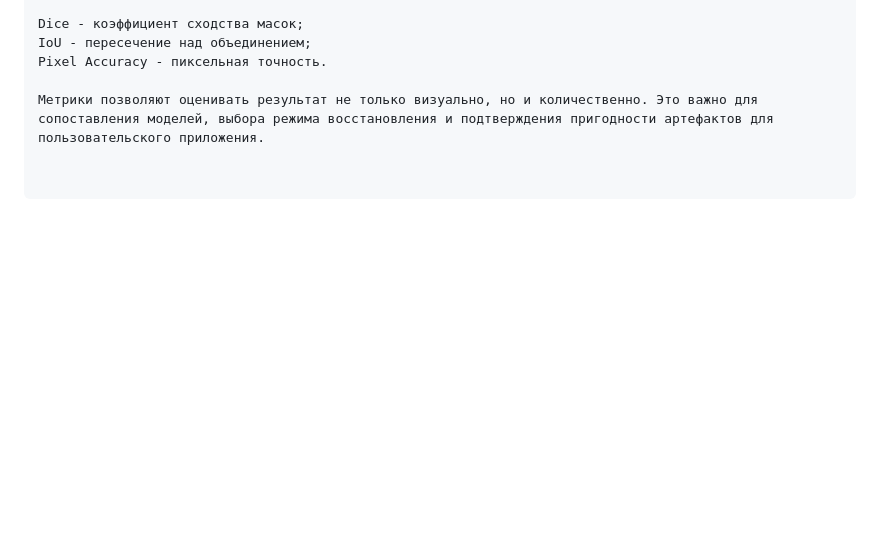
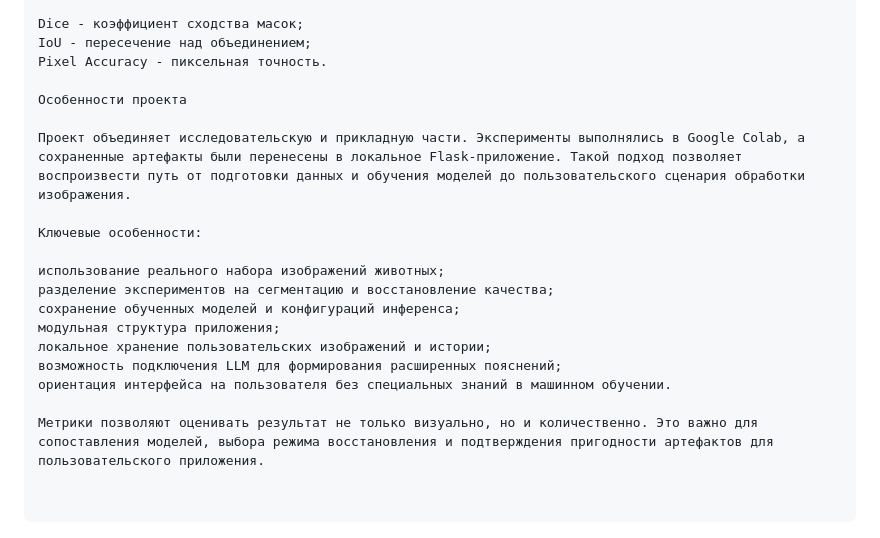
Before and after one commit to sonnetmariel/DL_VKR_Vitte, a Markdown page: README.md, the part around the change. Drawn GitHub-style; blank space fills up the shorter version.

```diff
--- a/README.md
+++ b/README.md
@@ -154,4 +154,18 @@ Dice - коэффициент сходства масок;
 IoU - пересечение над объединением;
 Pixel Accuracy - пиксельная точность.
 
+Особенности проекта
+
+Проект объединяет исследовательскую и прикладную части. Эксперименты выполнялись в Google Colab, а сохраненные артефакты были перенесены в локальное Flask-приложение. Такой подход позволяет воспроизвести путь от подготовки данных и обучения моделей до пользовательского сценария обработки изображения.
+
+Ключевые особенности:
+
+использование реального набора изображений животных;
+разделение экспериментов на сегментацию и восстановление качества;
+сохранение обученных моделей и конфигураций инференса;
+модульная структура приложения;
+локальное хранение пользовательских изображений и истории;
+возможность подключения LLM для формирования расширенных пояснений;
+ориентация интерфейса на пользователя без специальных знаний в машинном обучении.
+
 Метрики позволяют оценивать результат не только визуально, но и количественно. Это важно для сопоставления моделей, выбора режима восстановления и подтверждения пригодности артефактов для пользовательского приложения.
```
